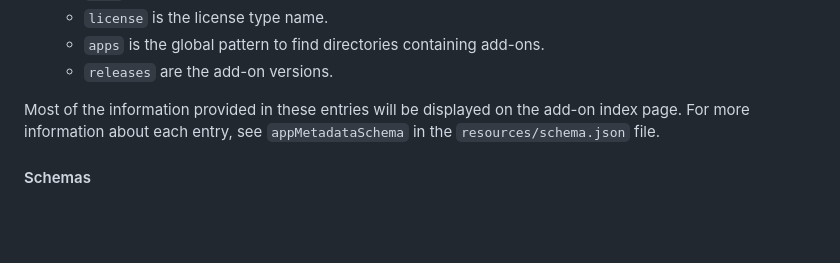
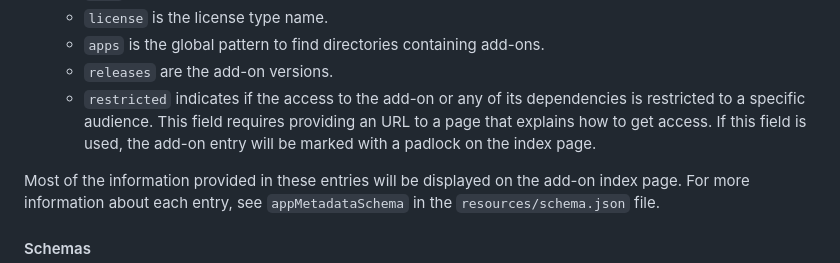
Before and after one commit to nrfconnect/ncs-app-index, a Markdown page: README.md, the part around one of its changes. GitHub-like rendering; blank space fills up the shorter version.

Commit message:
doc: add info about restricted addons (#75)
Added information about restricted addons to the README.md file.
VSC-2881.

Signed-off-by: Grzegorz Ferenc <Grzegorz.Ferenc@nordicsemi.no>

```diff
--- a/README.md
+++ b/README.md
@@ -49,6 +50,9 @@ Your custom JSON file must include the following information:
   * `license` is the license type name.
   * `apps` is the global pattern to find directories containing add-ons.
   * `releases` are the add-on versions.
+  * `restricted` indicates if the access to the add-on or any of its dependencies is restricted to a specific audience.
+    This field requires providing an URL to a page that explains how to get access.
+    If this field is used, the add-on entry will be marked with a padlock on the index page.
 
 Most of the information provided in these entries will be displayed on the add-on index page.
 For more information about each entry, see `appMetadataSchema` in the `resources/schema.json` file.
```
Also changed, not shown: other parts of README.md (+1 -0 lines).
